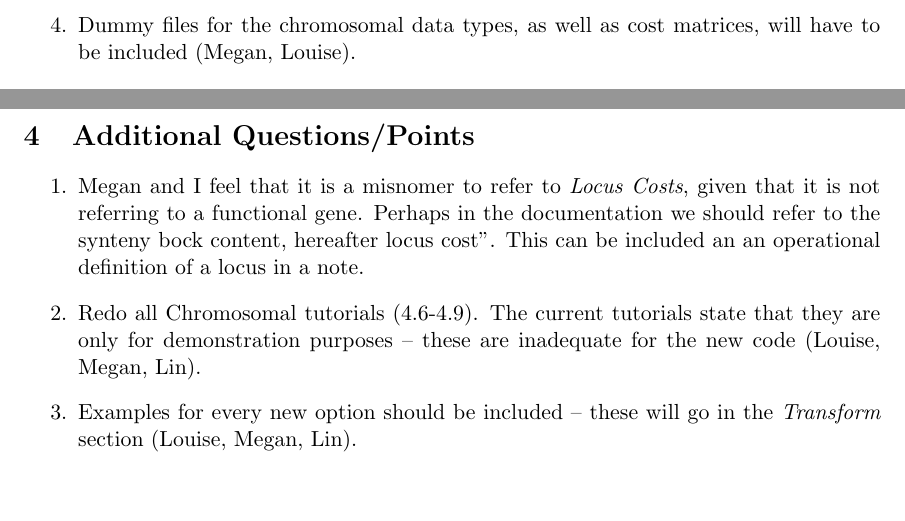
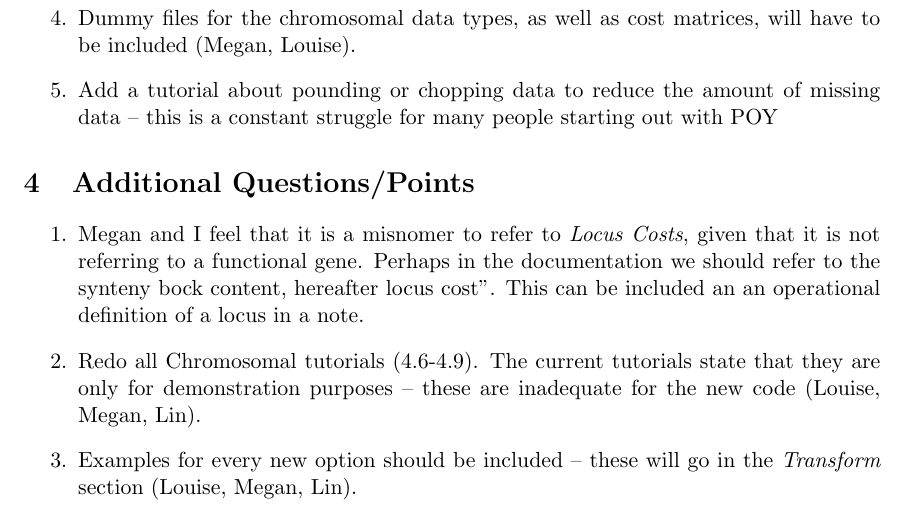
Before and after one commit to amnh/poy5, a LaTeX document (POY5.tex): two parts of pages 2 and 3 of 3 before the commit and part of page 3 of 3 after it, the two joined at a grey line, cut so that both start at the same text, the shorter picture padded with empty space. Compiled offline with pdfLaTeX.

Commit message:
Added more to do to POY5.tex

```diff
--- a/POY5.tex
+++ b/POY5.tex
@@ -60,6 +60,7 @@ Questions: Diagnosis file (Lin/Ward)
 \item{Redo all Chromosomal Tutorials (4.6-4.9).  The current tutorials state that they are only for demonstration purposes -- these are inadequate for the new code (Louise, Megan, Lin).}
 \item{Examples for every new option should be included -- these will go in the \emph{Transform} section (Louise, Megan, Lin).}
 \item{Dummy files for the chromosomal data types, as well as cost matrices, will have to be included (Megan, Louise).}
+\item{Add a tutorial about pounding or chopping data to reduce the amount of missing data -- this is a constant struggle for many people starting out with POY}
 \end{enumerate}
 
 \section{Additional Questions/Points}
```
Also changed, not shown: POY5.pdf.
